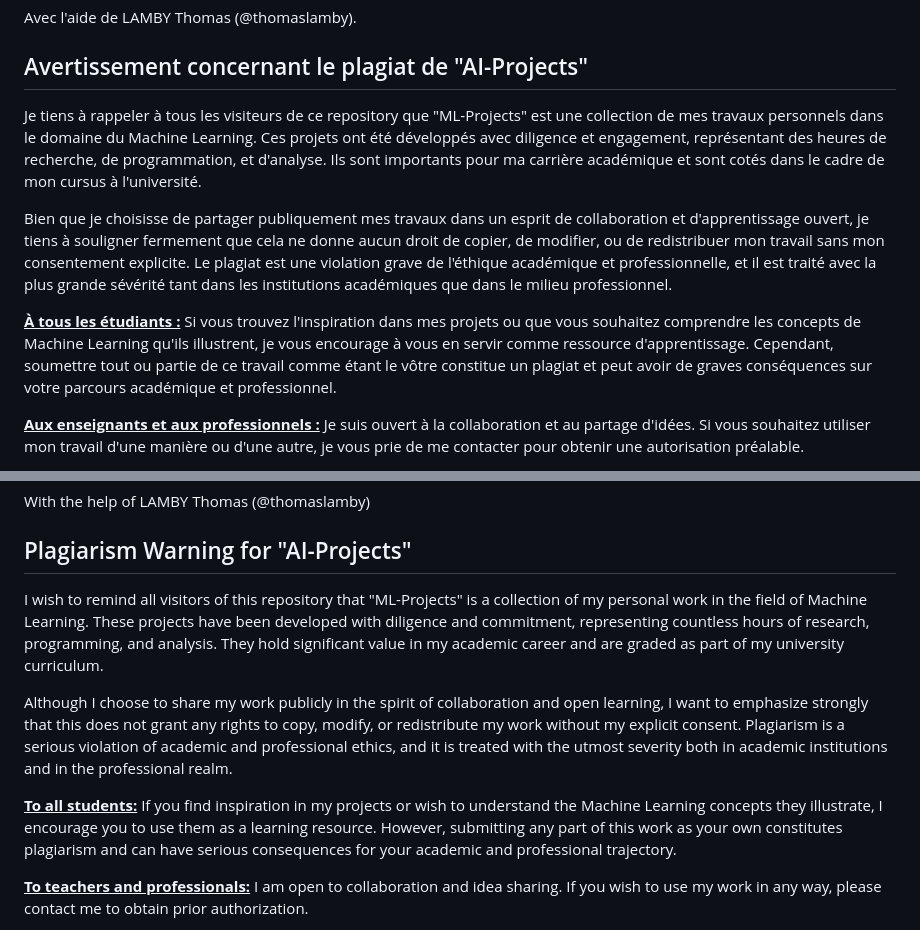
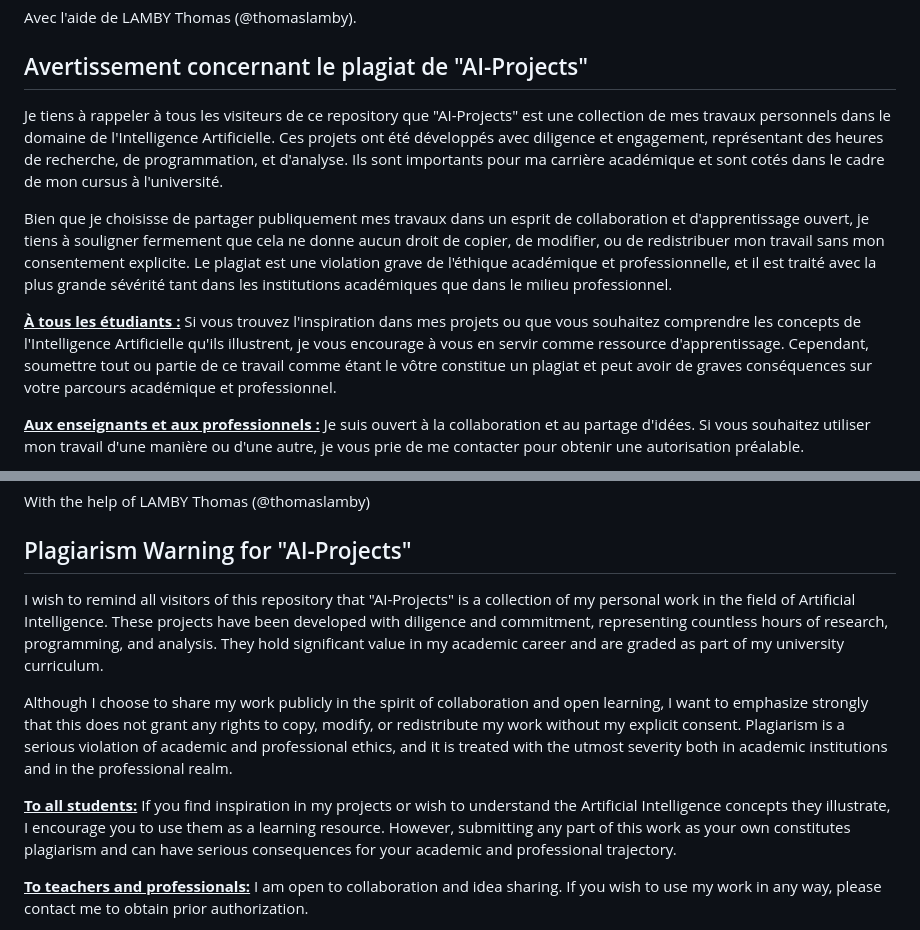
Before and after one commit to GGisOnline/AI-Projects, a Markdown page: README.md, 2 parts joined by grey strips. GitHub-like rendering.

Commit message:
Structured + Plagiarism warning

```diff
--- a/README.md
+++ b/README.md
@@ -4,11 +4,11 @@ Ce répository contient tous les travaux de l'année académique 2022-2023 dans
 Avec l'aide de LAMBY Thomas (@thomaslamby).
 
 ## Avertissement concernant le plagiat de "AI-Projects"
-Je tiens à rappeler à tous les visiteurs de ce repository que "ML-Projects" est une collection de mes travaux personnels dans le domaine du Machine Learning. Ces projets ont été développés avec diligence et engagement, représentant des heures de recherche, de programmation, et d'analyse. Ils sont importants pour ma carrière académique et sont cotés dans le cadre de mon cursus à l'université.
+Je tiens à rappeler à tous les visiteurs de ce repository que "AI-Projects" est une collection de mes travaux personnels dans le domaine de l'Intelligence Artificielle. Ces projets ont été développés avec diligence et engagement, représentant des heures de recherche, de programmation, et d'analyse. Ils sont importants pour ma carrière académique et sont cotés dans le cadre de mon cursus à l'université.
 
 Bien que je choisisse de partager publiquement mes travaux dans un esprit de collaboration et d'apprentissage ouvert, je tiens à souligner fermement que cela ne donne aucun droit de copier, de modifier, ou de redistribuer mon travail sans mon consentement explicite. Le plagiat est une violation grave de l'éthique académique et professionnelle, et il est traité avec la plus grande sévérité tant dans les institutions académiques que dans le milieu professionnel.
 
-**<ins>À tous les étudiants :</ins>** Si vous trouvez l'inspiration dans mes projets ou que vous souhaitez comprendre les concepts de Machine Learning qu'ils illustrent, je vous encourage à vous en servir comme ressource d'apprentissage. Cependant, soumettre tout ou partie de ce travail comme étant le vôtre constitue un plagiat et peut avoir de graves conséquences sur votre parcours académique et professionnel.
+**<ins>À tous les étudiants :</ins>** Si vous trouvez l'inspiration dans mes projets ou que vous souhaitez comprendre les concepts de l'Intelligence Artificielle qu'ils illustrent, je vous encourage à vous en servir comme ressource d'apprentissage. Cependant, soumettre tout ou partie de ce travail comme étant le vôtre constitue un plagiat et peut avoir de graves conséquences sur votre parcours académique et professionnel.
 
 **<ins>Aux enseignants et aux professionnels :</ins>** Je suis ouvert à la collaboration et au partage d'idées. Si vous souhaitez utiliser mon travail d'une manière ou d'une autre, je vous prie de me contacter pour obtenir une autorisation préalable.
 
@@ -30,11 +30,11 @@ With the help of LAMBY Thomas (@thomaslamby)
 
 
 ## Plagiarism Warning for "AI-Projects"
-I wish to remind all visitors of this repository that "ML-Projects" is a collection of my personal work in the field of Machine Learning. These projects have been developed with diligence and commitment, representing countless hours of research, programming, and analysis. They hold significant value in my academic career and are graded as part of my university curriculum.
+I wish to remind all visitors of this repository that "AI-Projects" is a collection of my personal work in the field of Artificial Intelligence. These projects have been developed with diligence and commitment, representing countless hours of research, programming, and analysis. They hold significant value in my academic career and are graded as part of my university curriculum.
 
 Although I choose to share my work publicly in the spirit of collaboration and open learning, I want to emphasize strongly that this does not grant any rights to copy, modify, or redistribute my work without my explicit consent. Plagiarism is a serious violation of academic and professional ethics, and it is treated with the utmost severity both in academic institutions and in the professional realm.
 
-**<ins>To all students:</ins>** If you find inspiration in my projects or wish to understand the Machine Learning concepts they illustrate, I encourage you to use them as a learning resource. However, submitting any part of this work as your own constitutes plagiarism and can have serious consequences for your academic and professional trajectory.
+**<ins>To all students:</ins>** If you find inspiration in my projects or wish to understand the Artificial Intelligence concepts they illustrate, I encourage you to use them as a learning resource. However, submitting any part of this work as your own constitutes plagiarism and can have serious consequences for your academic and professional trajectory.
 
 **<ins>To teachers and professionals:</ins>** I am open to collaboration and idea sharing. If you wish to use my work in any way, please contact me to obtain prior authorization.
 
```
